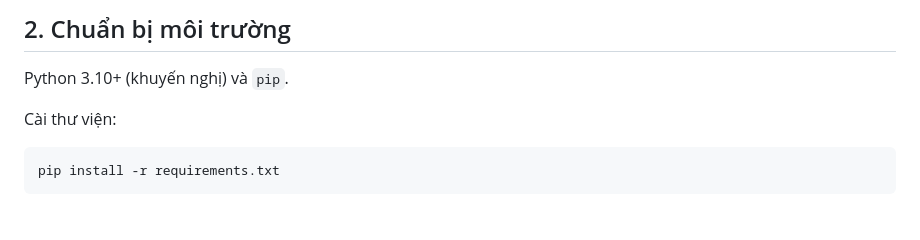
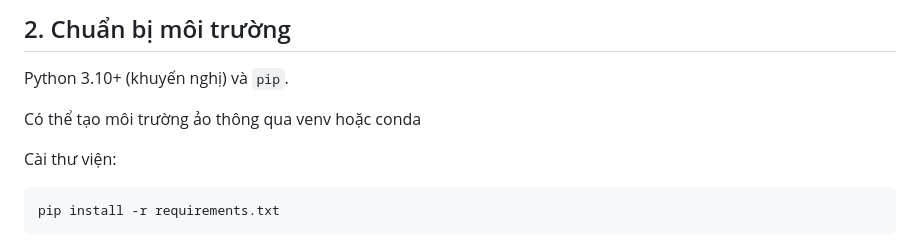
Before and after one commit to thelinh246/Traffic-in-distributed-systems, a Markdown page: README.md, the part around the change. GitHub-like rendering; blank space fills up the shorter version.

```diff
--- a/README.md
+++ b/README.md
@@ -44,6 +44,8 @@ Hệ thống giao tiếp qua **Apache Kafka**, thể hiện tính chất **hệ
 ## 2. Chuẩn bị môi trường
 
 Python 3.10+ (khuyến nghị) và `pip`.
+
+Có thể tạo môi trường ảo thông qua venv hoặc conda
 
 Cài thư viện:
 
```
